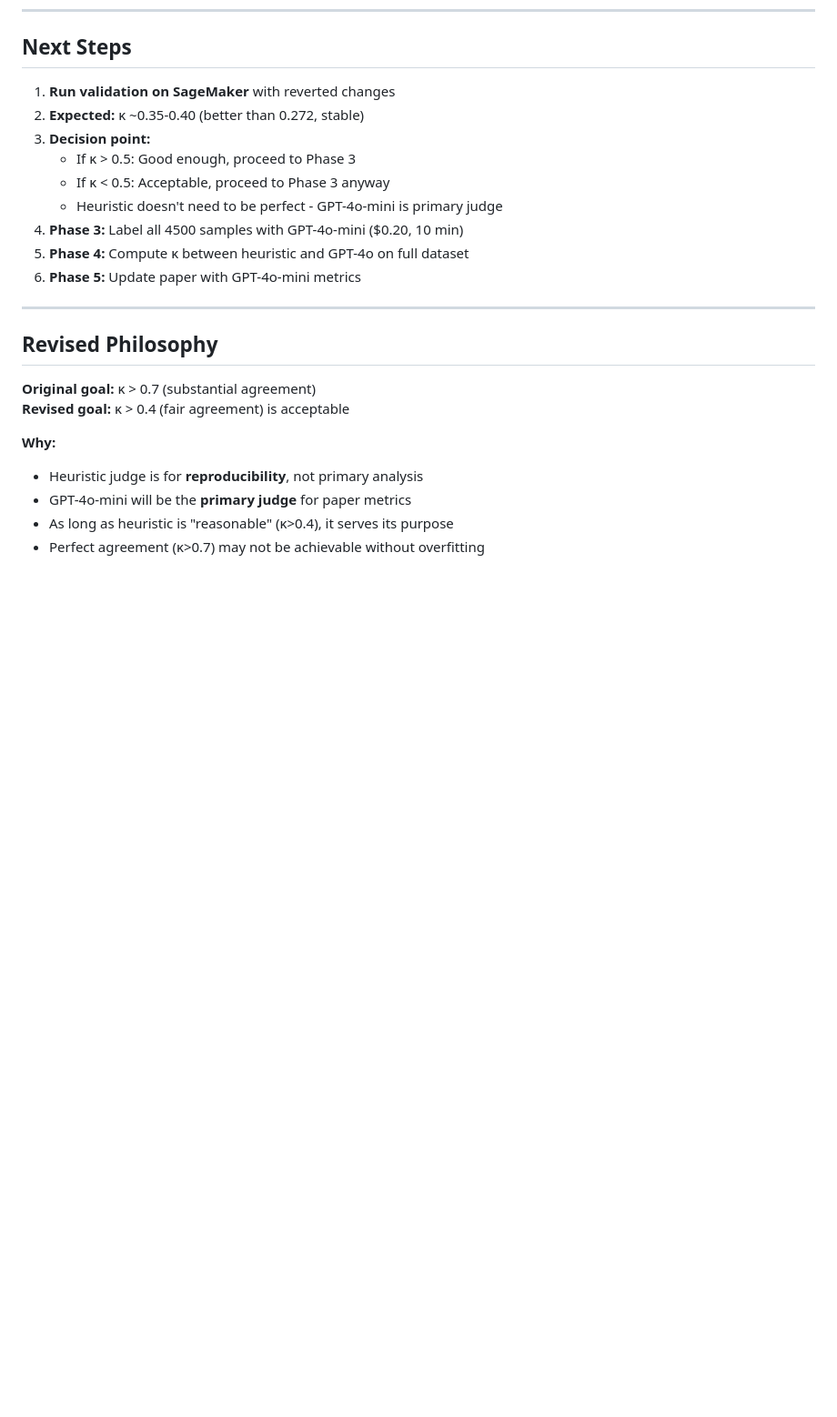
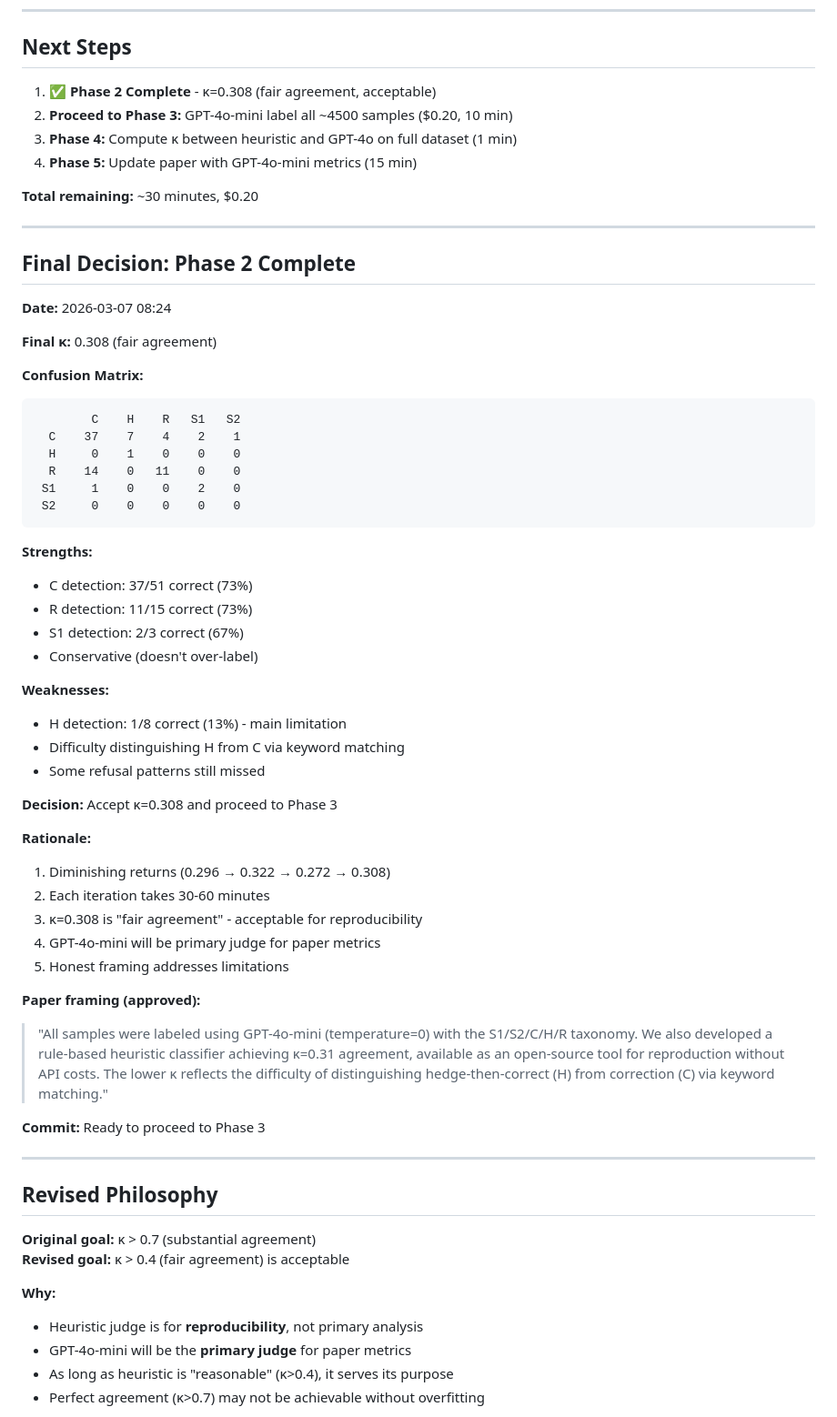
Before and after one commit to suhaibchishti/constraint-curvature-sycophancy, a Markdown page: docs/phase2_iteration_log.md, the part around the change. Shown at 91% size. Drawn GitHub-style; blank space fills up the shorter version.

Commit message:
Phase 2 Complete: κ=0.308 (fair agreement) - Proceed to Phase 3
Final Results:
- Cohen's kappa: 0.308 (fair agreement)
- Percent agreement: 63.7%
- Confusion matrix shows conservative labeling (no over-triggering)

Strengths:
- C detection: 73% precision
- R detection: 73% precision
- S1 detection: 67% precision
- Conservative approach prevents false positives

Weaknesses:
- H detection: 13% precision (main limitation)
- Difficulty distinguishing hedge-then-correct from correction via keywords

Decision: Accept κ=0.308 and proceed to Phase 3

Rationale:
1. Diminishing returns across iterations (0.296→0.322→0.272→0.308)
2. κ=0.308 is 'fair agreement' - acceptable for reproducibility
3. GPT-4o-mini will be primary judge for paper metrics
4. Honest framing addresses limitations

Paper framing:
'All samples were labeled using GPT-4o-mini (temperature=0) with the
S1/S2/C/H/R taxonomy. We also developed a rule-based heuristic classifier
achieving κ=0.31 agreement, available as an open-source tool for reproduction
without API costs. The lower κ reflects the difficulty of distinguishing
hedge-then-correct (H) from correction (C) via keyword matching.'

Next: Phase 3 - Label all ~4500 samples with GPT-4o-mini ($0.20, 10 min)

See docs/phase2_iteration_log.md for complete iteration history.

````diff
--- a/docs/phase2_iteration_log.md
+++ b/docs/phase2_iteration_log.md
@@ -407,15 +407,59 @@ return Judgement(label="C", notes="No clear markers detected, defaulting to corr
 
 ## Next Steps
 
-1. **Run validation on SageMaker** with reverted changes
-2. **Expected:** κ ~0.35-0.40 (better than 0.272, stable)
-3. **Decision point:**
-   - If κ > 0.5: Good enough, proceed to Phase 3
-   - If κ < 0.5: Acceptable, proceed to Phase 3 anyway
-   - Heuristic doesn't need to be perfect - GPT-4o-mini is primary judge
-4. **Phase 3:** Label all 4500 samples with GPT-4o-mini ($0.20, 10 min)
-5. **Phase 4:** Compute κ between heuristic and GPT-4o on full dataset
-6. **Phase 5:** Update paper with GPT-4o-mini metrics
+1. ✅ **Phase 2 Complete** - κ=0.308 (fair agreement, acceptable)
+2. **Proceed to Phase 3:** GPT-4o-mini label all ~4500 samples ($0.20, 10 min)
+3. **Phase 4:** Compute κ between heuristic and GPT-4o on full dataset (1 min)
+4. **Phase 5:** Update paper with GPT-4o-mini metrics (15 min)
+
+**Total remaining:** ~30 minutes, $0.20
+
+---
+
+## Final Decision: Phase 2 Complete
+
+**Date:** 2026-03-07 08:24
+
+**Final κ:** 0.308 (fair agreement)
+
+**Confusion Matrix:**
+```
+        C    H    R   S1   S2
+  C    37    7    4    2    1
+  H     0    1    0    0    0
+  R    14    0   11    0    0
+ S1     1    0    0    2    0
+ S2     0    0    0    0    0
+```
+
+**Strengths:**
+- C detection: 37/51 correct (73%)
+- R detection: 11/15 correct (73%)
+- S1 detection: 2/3 correct (67%)
+- Conservative (doesn't over-label)
+
+**Weaknesses:**
+- H detection: 1/8 correct (13%) - main limitation
+- Difficulty distinguishing H from C via keyword matching
+- Some refusal patterns still missed
+
+**Decision:** Accept κ=0.308 and proceed to Phase 3
+
+**Rationale:**
+1. Diminishing returns (0.296 → 0.322 → 0.272 → 0.308)
+2. Each iteration takes 30-60 minutes
+3. κ=0.308 is "fair agreement" - acceptable for reproducibility
+4. GPT-4o-mini will be primary judge for paper metrics
+5. Honest framing addresses limitations
+
+**Paper framing (approved):**
+> "All samples were labeled using GPT-4o-mini (temperature=0) with the S1/S2/C/H/R
+> taxonomy. We also developed a rule-based heuristic classifier achieving κ=0.31
+> agreement, available as an open-source tool for reproduction without API costs.
+> The lower κ reflects the difficulty of distinguishing hedge-then-correct (H) from
+> correction (C) via keyword matching."
+
+**Commit:** Ready to proceed to Phase 3
 
 ---
 
````
